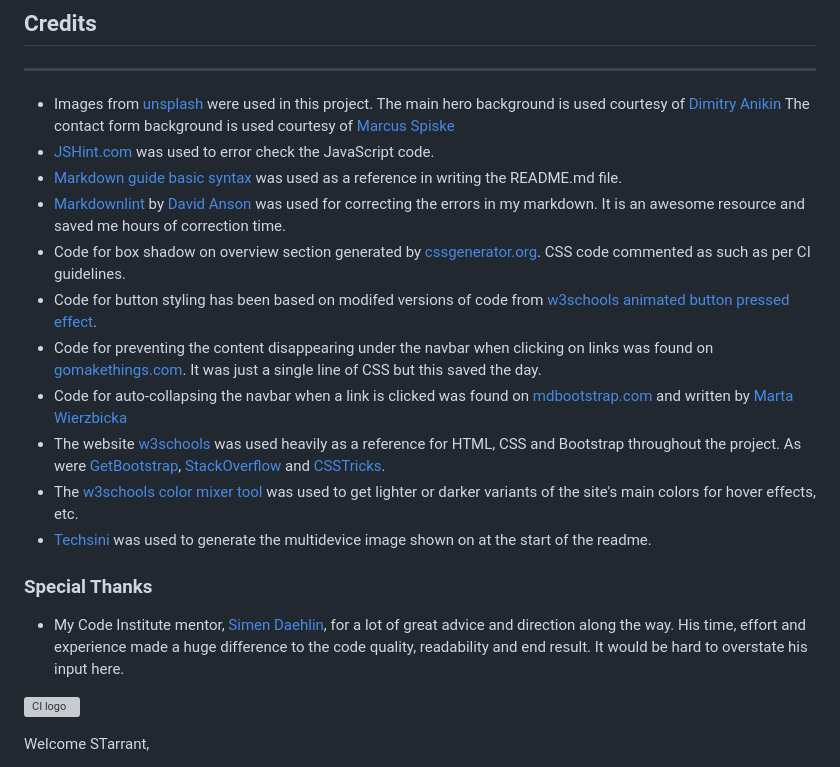
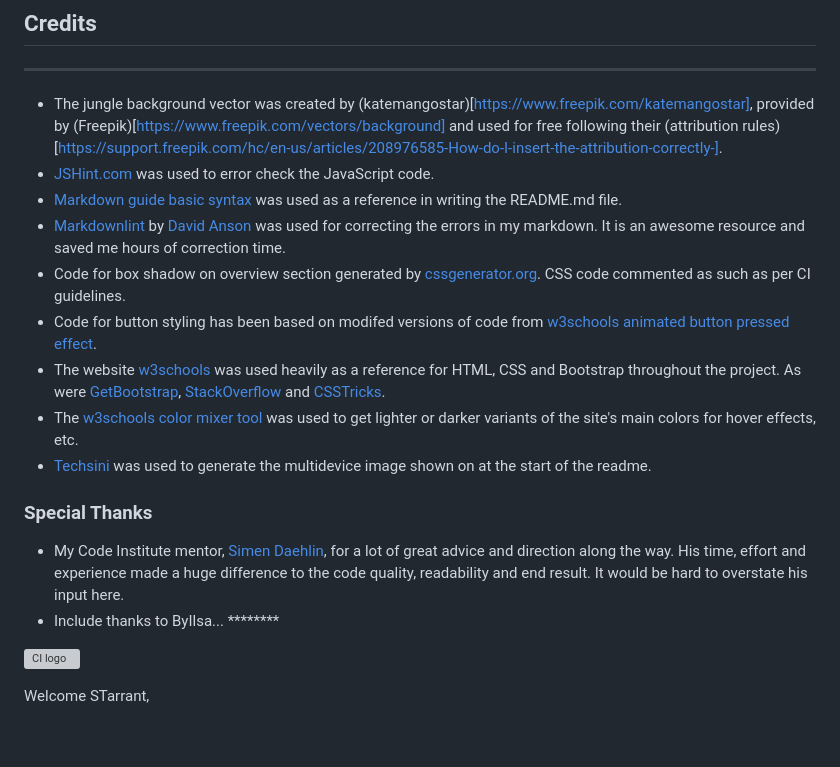
Before and after one commit to STarrant/QuizChallenge, a Markdown page: README.md, the part around the change. Drawn GitHub-style; blank space fills up the shorter version; grey boxes are pictures that could not be loaded.

```diff
--- a/README.md
+++ b/README.md
@@ -246,14 +246,13 @@ The site has been deployed on [GitHub Pages](https://pages.github.com/) with und
 
 ---
 
-* Images from [unsplash](www.unsplash.com) were used in this project. The main hero background is used courtesy of [Dimitry Anikin](@anikinearthwalker) The contact form background is used courtesy of [Marcus Spiske](@markusspiske)
+* The jungle background vector was created by (katemangostar)[https://www.freepik.com/katemangostar], provided by (Freepik)[https://www.freepik.com/vectors/background]
+and used for free following their (attribution rules)[https://support.freepik.com/hc/en-us/articles/208976585-How-do-I-insert-the-attribution-correctly-].
 * [JSHint.com](https://jshint.com/) was used to error check the JavaScript code.
 * [Markdown guide basic syntax](https://www.markdownguide.org/basic-syntax/) was used as a reference in writing the README.md file.
 * [Markdownlint](https://dlaa.me/markdownlint/) by [David Anson](https://github.com/DavidAnson) was used for correcting the errors in my markdown. It is an awesome resource and saved me hours of correction time.
 * Code for box shadow on overview section generated by [cssgenerator.org](https://cssgenerator.org/box-shadow-css-generator.html). CSS code commented as such as per CI guidelines.
 * Code for button styling has been based on modifed versions of code from [w3schools animated button pressed effect](https://www.w3schools.com/css/tryit.asp?filename=trycss_buttons_animate3).
-* Code for preventing the content disappearing under the navbar when clicking on links was found on [gomakethings.com](https://gomakethings.com/how-to-prevent-anchor-links-from-scrolling-behind-a-sticky-header-with-one-line-of-css/). It was just a single line of CSS but this saved the day.
-* Code for auto-collapsing the navbar when a link is clicked was found on [mdbootstrap.com](https://mdbootstrap.com/support/general/auto-close-navbar-when-click-on-link-responsive-mode/) and written by [Marta Wierzbicka](https://mdbootstrap.com/user/marta-szymanska/)
 * The website [w3schools](https://www.w3schools.com/) was used heavily as a reference for HTML, CSS and Bootstrap throughout the project. As were [GetBootstrap](https://getbootstrap.com/), [StackOverflow](https://stackoverflow.com/) and [CSSTricks](https://css-tricks.com/).
 * The [w3schools color mixer tool](https://www.w3schools.com/colors/colors_mixer.asp) was used to get lighter or darker variants of the site's main colors for hover effects, etc.
 * [Techsini](http://techsini.com/multi-mockup/index.php) was used to generate the multidevice image shown on at the start of the readme.
@@ -261,6 +260,7 @@ The site has been deployed on [GitHub Pages](https://pages.github.com/) with und
 ### Special Thanks
 
 * My Code Institute mentor, [Simen Daehlin](https://github.com/Eventyret), for a lot of great advice and direction along the way. His time, effort and experience made a huge difference to the code quality, readability and end result. It would be hard to overstate his input here.
+* Include thanks to ByIlsa... ********
 
 
 
```
Also changed, not shown: assets/images/16552_330dpi_cropped.jpg (added), 2 other files.
